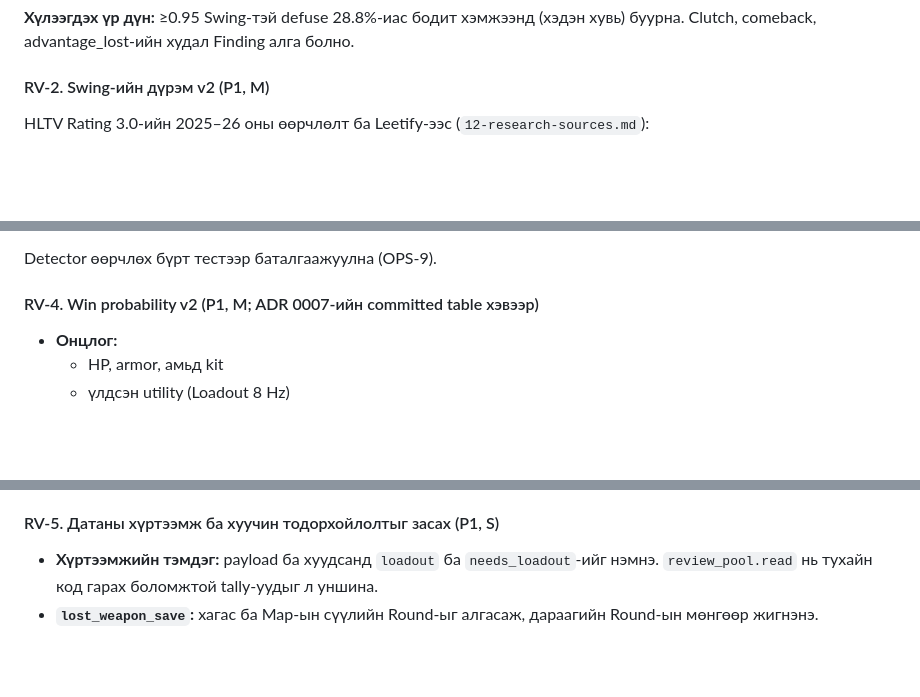
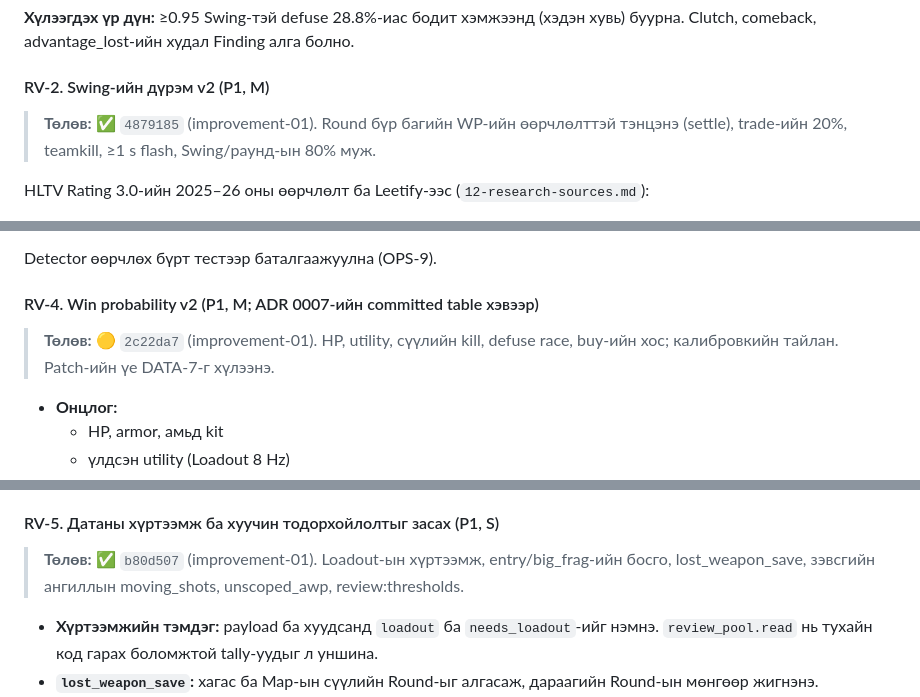
Before and after one commit to GansukhB/cs-analyze, a Markdown page: docs/plans/07-review-development.md, 3 parts joined by grey strips. Rendered like a GitHub page; blank space fills up the shorter version.

Commit message:
Plans: DATA-5, RV-2/4/5/8 and PL-6 status
Co-Authored-By: Claude Opus 5.5 <noreply@anthropic.com>

```diff
--- a/docs/plans/07-review-development.md
+++ b/docs/plans/07-review-development.md
@@ -87,6 +87,8 @@
 
 #### RV-2. Swing-ийн дүрэм v2 (P1, M)
 
+> **Төлөв:** ✅ `4879185` (improvement-01). Round бүр багийн WP-ийн өөрчлөлттэй тэнцэнэ (settle), trade-ийн 20%, teamkill, ≥1 s flash, Swing/раунд-ын 80% муж.
+
 HLTV Rating 3.0-ийн 2025–26 оны өөрчлөлт ба Leetify-ээс (`12-research-sources.md`):
 
 - **Kill:**
@@ -119,6 +121,8 @@ Detector өөрчлөх бүрт тестээр баталгаажуулна (OP
 
 #### RV-4. Win probability v2 (P1, M; ADR 0007-ийн committed table хэвээр)
 
+> **Төлөв:** 🟡 `2c22da7` (improvement-01). HP, utility, сүүлийн kill, defuse race, buy-ийн хос; калибровкийн тайлан. Patch-ийн үе DATA-7-г хүлээнэ.
+
 - **Онцлог:**
   - HP, armor, амьд kit
   - үлдсэн utility (Loadout 8 Hz)
@@ -133,6 +137,8 @@ Detector өөрчлөх бүрт тестээр баталгаажуулна (OP
 - **Model-ийн төрөл:** logistic хэвээр. Swing-д гөлгөр байдал чухал, tree model шаталсан гажуудал үүсгэдэг. GBM-ийг Match-аар бүлэглэсэн CV-д илт сайн гарвал л авна.
 
 #### RV-5. Датаны хүртээмж ба хуучин тодорхойлолтыг засах (P1, S)
+
+> **Төлөв:** ✅ `b80d507` (improvement-01). Loadout-ын хүртээмж, entry/big_frag-ийн босго, lost_weapon_save, зэвсгийн ангиллын moving_shots, unscoped_awp, review:thresholds.
 
 - **Хүртээмжийн тэмдэг:** payload ба хуудсанд `loadout` ба `needs_loadout`-ийг нэмнэ. `review_pool.read` нь тухайн код гарах боломжтой tally-уудыг л уншина.
 - **`lost_weapon_save`:** хагас ба Map-ын сүүлийн Round-ыг алгасаж, дараагийн Round-ын мөнгөөр жигнэнэ.
```
Also changed, not shown: other parts of docs/plans/07-review-development.md (+2 -0 lines), docs/plans/02-data-sources.md (+2 -0 lines), docs/plans/04-player-analytics.md (+2 -0 lines).
